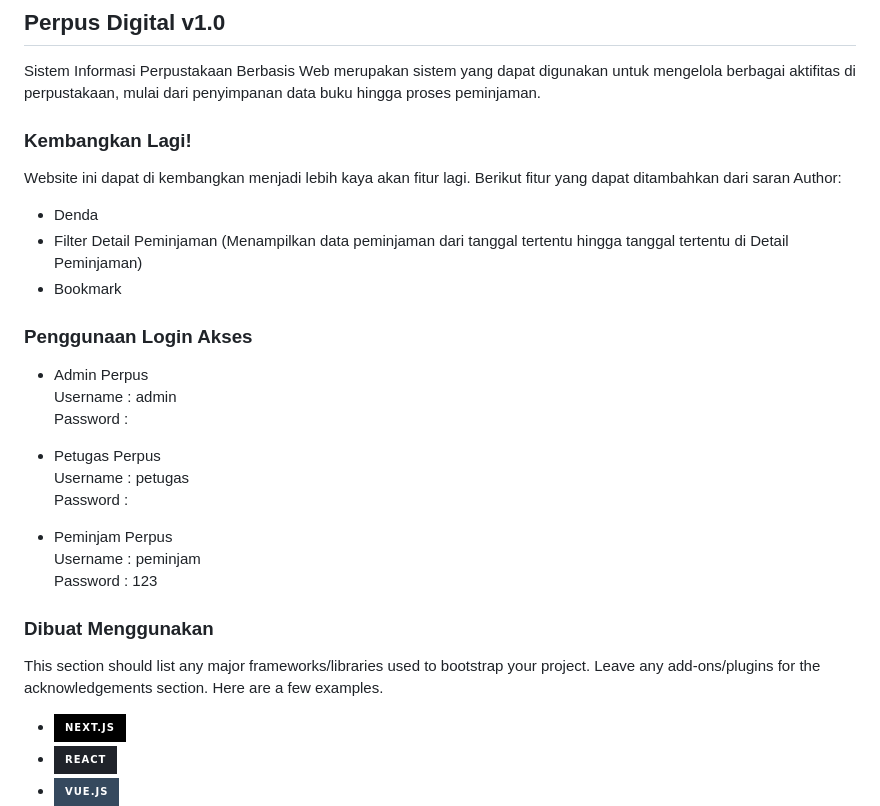
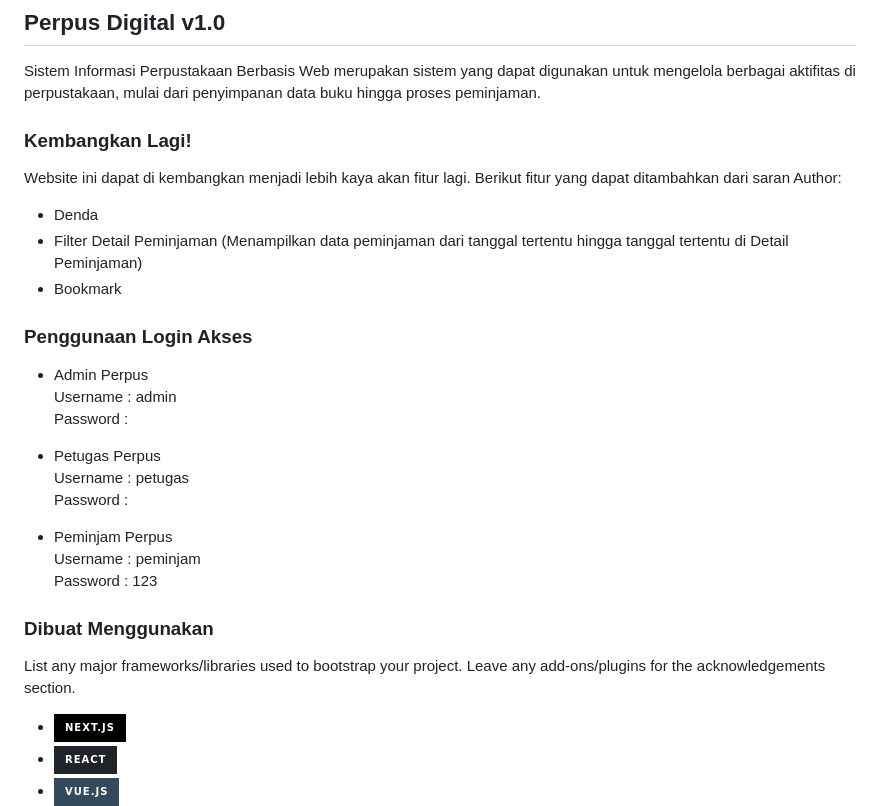
Before and after one commit to ObiKusakabe/PerpusDigital, a Markdown page: README.md, the part around the change. Rendered like a GitHub page; badges without logos.

```diff
--- a/README.md
+++ b/README.md
@@ -7,18 +7,19 @@
 
 Sistem Informasi Perpustakaan Berbasis Web merupakan sistem yang dapat digunakan untuk mengelola berbagai aktifitas di perpustakaan, mulai dari penyimpanan data buku hingga proses peminjaman.
 
+
 ### Kembangkan Lagi!
 Website ini dapat di kembangkan menjadi lebih kaya akan fitur lagi. Berikut fitur yang dapat ditambahkan dari saran Author:
 * Denda
 * Filter Detail Peminjaman (Menampilkan data peminjaman dari tanggal tertentu hingga tanggal tertentu di Detail Peminjaman)
 * Bookmark
 
+
 ### Penggunaan Login Akses
 
 * Admin Perpus
   Username : admin
   Password  :
-
 
 * Petugas Perpus
   Username : petugas
@@ -28,9 +29,10 @@ Website ini dapat di kembangkan menjadi lebih kaya akan fitur lagi. Berikut fitu
   Username : peminjam
   Password  : 123
 
+
 ### Dibuat Menggunakan
 
-This section should list any major frameworks/libraries used to bootstrap your project. Leave any add-ons/plugins for the acknowledgements section. Here are a few examples.
+List any major frameworks/libraries used to bootstrap your project. Leave any add-ons/plugins for the acknowledgements section.
 
 * [![Next][Next.js]][Next-url]
 * [![React][React.js]][React-url]
```
